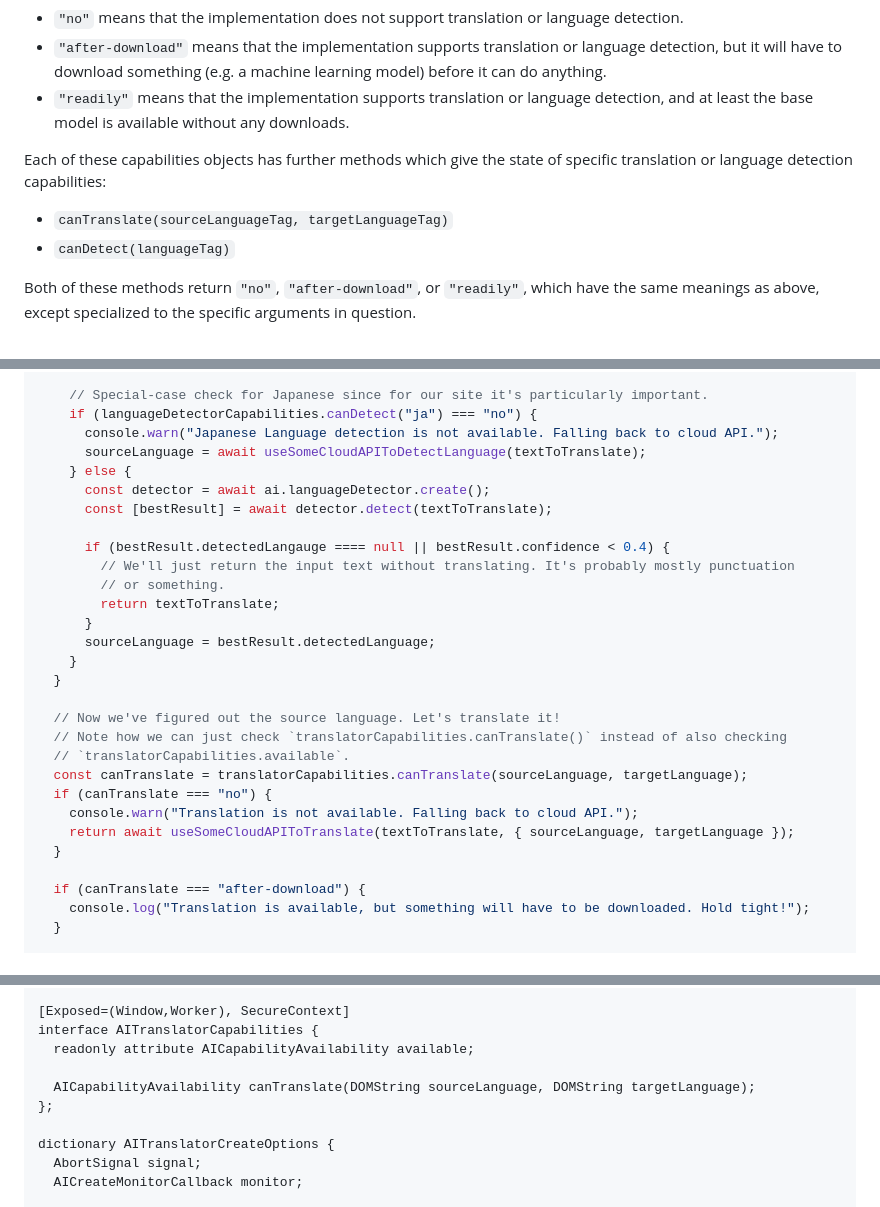
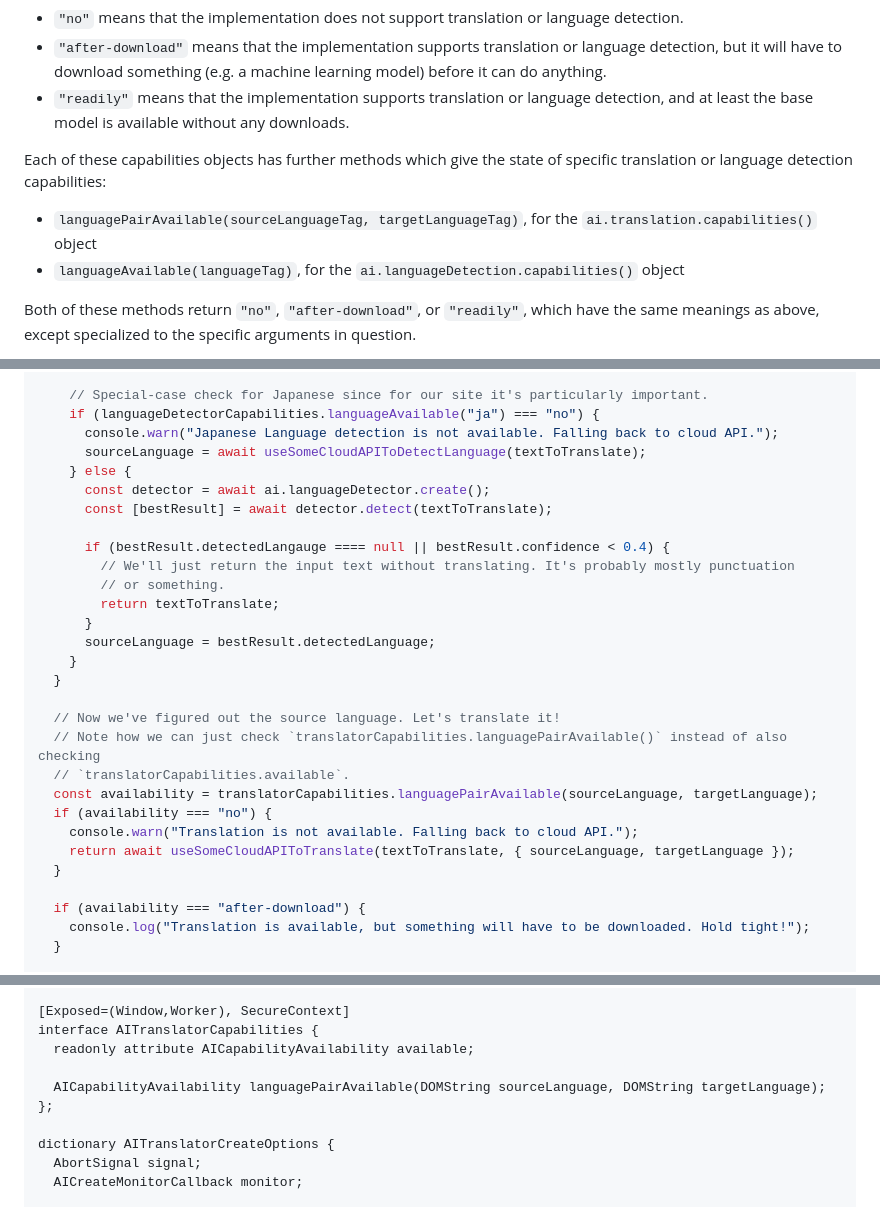
Before and after one commit to WICG/translation-api, a Markdown page: README.md, 3 parts joined by grey strips. Drawn GitHub-style.

Commit message:
Rename canDetect() and canTranslate()
Closes #19.

```diff
--- a/README.md
+++ b/README.md
@@ -87,8 +87,8 @@ Both APIs provide a promise-returning `capabilities()` methods which let you kno
 
 Each of these capabilities objects has further methods which give the state of specific translation or language detection capabilities:
 
-* `canTranslate(sourceLanguageTag, targetLanguageTag)`
-* `canDetect(languageTag)`
+* `languagePairAvailable(sourceLanguageTag, targetLanguageTag)`, for the `ai.translation.capabilities()` object
+* `languageAvailable(languageTag)`, for the `ai.languageDetection.capabilities()` object
 
 Both of these methods return `"no"`, `"after-download"`, or `"readily"`, which have the same meanings as above, except specialized to the specific arguments in question.
 
@@ -110,7 +110,7 @@ async function translateUnknownCustomerInput(textToTranslate, targetLanguage) {
     }
 
     // Special-case check for Japanese since for our site it's particularly important.
-    if (languageDetectorCapabilities.canDetect("ja") === "no") {
+    if (languageDetectorCapabilities.languageAvailable("ja") === "no") {
       console.warn("Japanese Language detection is not available. Falling back to cloud API.");
       sourceLanguage = await useSomeCloudAPIToDetectLanguage(textToTranslate);
     } else {
@@ -127,15 +127,15 @@ async function translateUnknownCustomerInput(textToTranslate, targetLanguage) {
   }
 
   // Now we've figured out the source language. Let's translate it!
-  // Note how we can just check `translatorCapabilities.canTranslate()` instead of also checking
+  // Note how we can just check `translatorCapabilities.languagePairAvailable()` instead of also checking
   // `translatorCapabilities.available`.
-  const canTranslate = translatorCapabilities.canTranslate(sourceLanguage, targetLanguage);
-  if (canTranslate === "no") {
+  const availability = translatorCapabilities.languagePairAvailable(sourceLanguage, targetLanguage);
+  if (availability === "no") {
     console.warn("Translation is not available. Falling back to cloud API.");
     return await useSomeCloudAPIToTranslate(textToTranslate, { sourceLanguage, targetLanguage });
   }
 
-  if (canTranslate === "after-download") {
+  if (availability === "after-download") {
     console.log("Translation is available, but something will have to be downloaded. Hold tight!");
   }
 
@@ -250,7 +250,7 @@ interface AITranslator {
 interface AITranslatorCapabilities {
   readonly attribute AICapabilityAvailability available;
 
-  AICapabilityAvailability canTranslate(DOMString sourceLanguage, DOMString targetLanguage);
+  AICapabilityAvailability languagePairAvailable(DOMString sourceLanguage, DOMString targetLanguage);
 };
 
 dictionary AITranslatorCreateOptions {
```
Also changed, not shown: other parts of README.md (+2 -2 lines).
